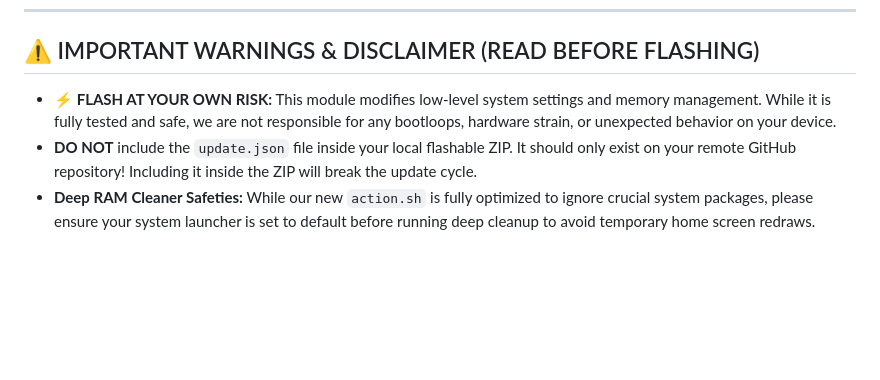
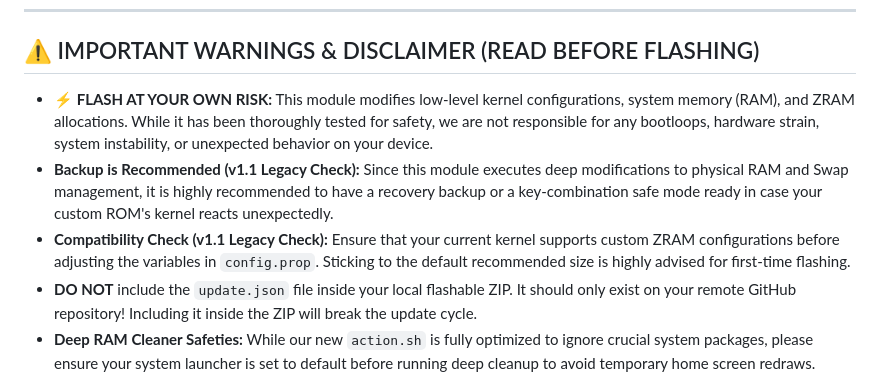
Before and after one commit to TURBOFFICIAL/Turbo-Performance-magisk, a Markdown page: changelog.md, the part around the change. Drawn GitHub-style; blank space fills up the shorter version.

```diff
--- a/changelog.md
+++ b/changelog.md
@@ -5,7 +5,9 @@ A powerful performance optimization module designed for Android, now with a full
 ---
 
 ## ⚠️ IMPORTANT WARNINGS & DISCLAIMER (READ BEFORE FLASHING)
-* **⚡ FLASH AT YOUR OWN RISK:** This module modifies low-level system settings and memory management. While it is fully tested and safe, we are not responsible for any bootloops, hardware strain, or unexpected behavior on your device.
+* **⚡ FLASH AT YOUR OWN RISK:** This module modifies low-level kernel configurations, system memory (RAM), and ZRAM allocations. While it has been thoroughly tested for safety, we are not responsible for any bootloops, hardware strain, system instability, or unexpected behavior on your device.
+* **Backup is Recommended (v1.1 Legacy Check):** Since this module executes deep modifications to physical RAM and Swap management, it is highly recommended to have a recovery backup or a key-combination safe mode ready in case your custom ROM's kernel reacts unexpectedly.
+* **Compatibility Check (v1.1 Legacy Check):** Ensure that your current kernel supports custom ZRAM configurations before adjusting the variables in `config.prop`. Sticking to the default recommended size is highly advised for first-time flashing.
 * **DO NOT** include the `update.json` file inside your local flashable ZIP. It should only exist on your remote GitHub repository! Including it inside the ZIP will break the update cycle.
 * **Deep RAM Cleaner Safeties:** While our new `action.sh` is fully optimized to ignore crucial system packages, please ensure your system launcher is set to default before running deep cleanup to avoid temporary home screen redraws.
 * **First Boot Notice:** After flashing v1.2, a full device reboot is required to activate the locked VM Swappiness (60) and initialize the background monitoring loop.
```
